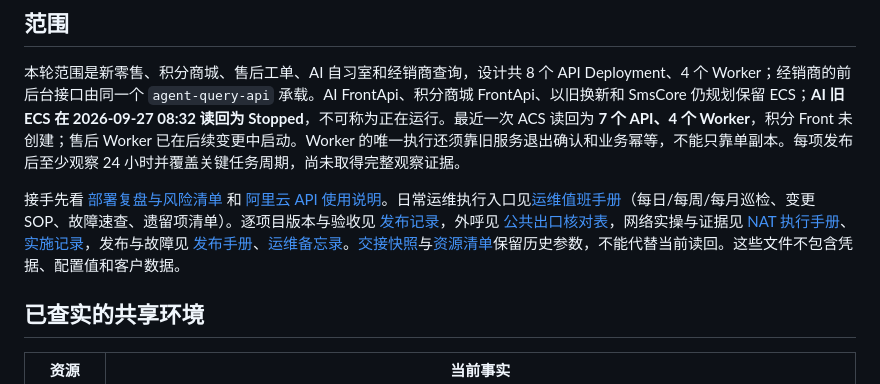
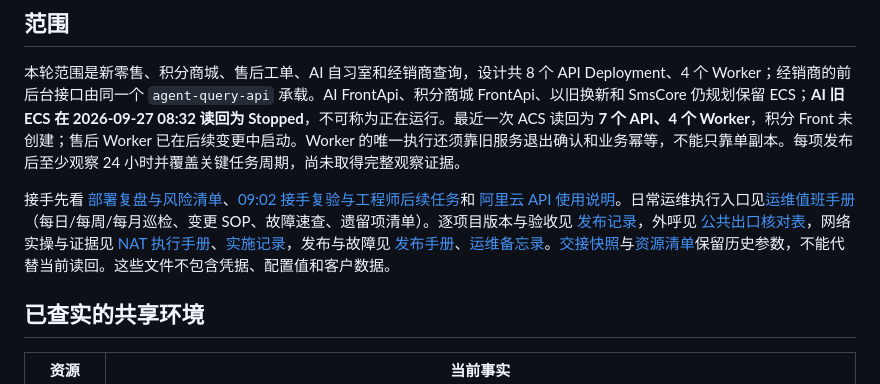
Before and after one commit to 38209930/deploy-sys, a Markdown page: deployment/dotnet-acs/README.md, the part around the change. Drawn GitHub-style.

```diff
--- a/deployment/dotnet-acs/README.md
+++ b/deployment/dotnet-acs/README.md
@@ -6,7 +6,7 @@
 
 本轮范围是新零售、积分商城、售后工单、AI 自习室和经销商查询，设计共 8 个 API Deployment、4 个 Worker；经销商的前后台接口由同一个 `agent-query-api` 承载。AI FrontApi、积分商城 FrontApi、以旧换新和 SmsCore 仍规划保留 ECS；**AI 旧 ECS 在 2026-09-27 08:32 读回为 Stopped**，不可称为正在运行。最近一次 ACS 读回为 **7 个 API、4 个 Worker**，积分 Front 未创建；售后 Worker 已在后续变更中启动。Worker 的唯一执行还须靠旧服务退出确认和业务幂等，不能只靠单副本。每项发布后至少观察 24 小时并覆盖关键任务周期，尚未取得完整观察证据。
 
-接手先看 [部署复盘与风险清单](production-review-2026-09-27.md) 和 [阿里云 API 使用说明](aliyun-api-operations.md)。日常运维执行入口见[运维值班手册](ops-playbook-2026-09-27.md)（每日/每周/每月巡检、变更 SOP、故障速查、遗留项清单）。逐项目版本与验收见 [发布记录](release-records.md)，外呼见 [公共出口核对表](external-dependencies.md)，网络实操与证据见 [NAT 执行手册](egress-nat.md)、[实施记录](egress-nat-execution-2026-09-26.md)，发布与故障见 [发布手册](runbook.md)、[运维备忘录](operations.md)。[交接快照](HANDOVER-2026-09-26.md)与[资源清单](inventory.md)保留历史参数，不能代替当前读回。这些文件不包含凭据、配置值和客户数据。
+接手先看 [部署复盘与风险清单](production-review-2026-09-27.md)、[09:02 接手复验与工程师后续任务](acceptance-review-2026-09-27.md)和 [阿里云 API 使用说明](aliyun-api-operations.md)。日常运维执行入口见[运维值班手册](ops-playbook-2026-09-27.md)（每日/每周/每月巡检、变更 SOP、故障速查、遗留项清单）。逐项目版本与验收见 [发布记录](release-records.md)，外呼见 [公共出口核对表](external-dependencies.md)，网络实操与证据见 [NAT 执行手册](egress-nat.md)、[实施记录](egress-nat-execution-2026-09-26.md)，发布与故障见 [发布手册](runbook.md)、[运维备忘录](operations.md)。[交接快照](HANDOVER-2026-09-26.md)与[资源清单](inventory.md)保留历史参数，不能代替当前读回。这些文件不包含凭据、配置值和客户数据。
 
 ## 已查实的共享环境
 
```
Also changed, not shown: deployment/dotnet-acs/acceptance-review-2026-09-27.md (added, +44 -0 lines), deployment/dotnet-acs/production-review-2026-09-27.md (+2 -0 lines).
